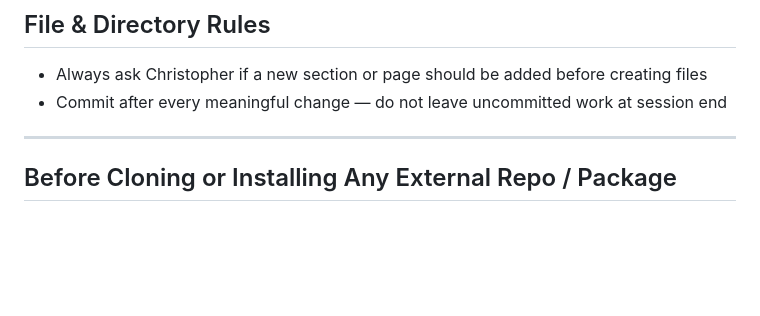
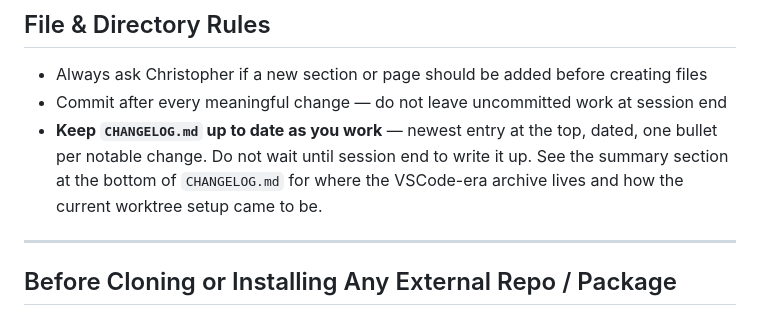
Before and after one commit to drasticstatic/resume, a Markdown page: CLAUDE.md, the part around the change. Drawn GitHub-style; blank space fills up the shorter version.

```diff
--- a/CLAUDE.md
+++ b/CLAUDE.md
@@ -35,6 +35,10 @@ Agent roles for this repo:
 
 - Always ask Christopher if a new section or page should be added before creating files
 - Commit after every meaningful change — do not leave uncommitted work at session end
+- **Keep `CHANGELOG.md` up to date as you work** — newest entry at the top, dated, one bullet per
+  notable change. Do not wait until session end to write it up. See the summary section at the
+  bottom of `CHANGELOG.md` for where the VSCode-era archive lives and how the current worktree
+  setup came to be.
 
 ---
 
```
Also changed, not shown: CHANGELOG.md (+62 -1 lines).
